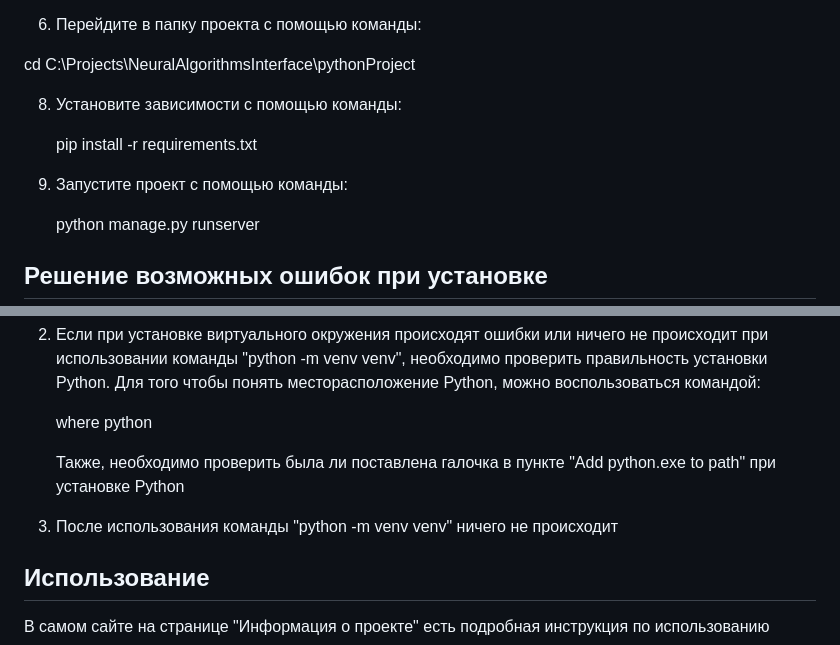
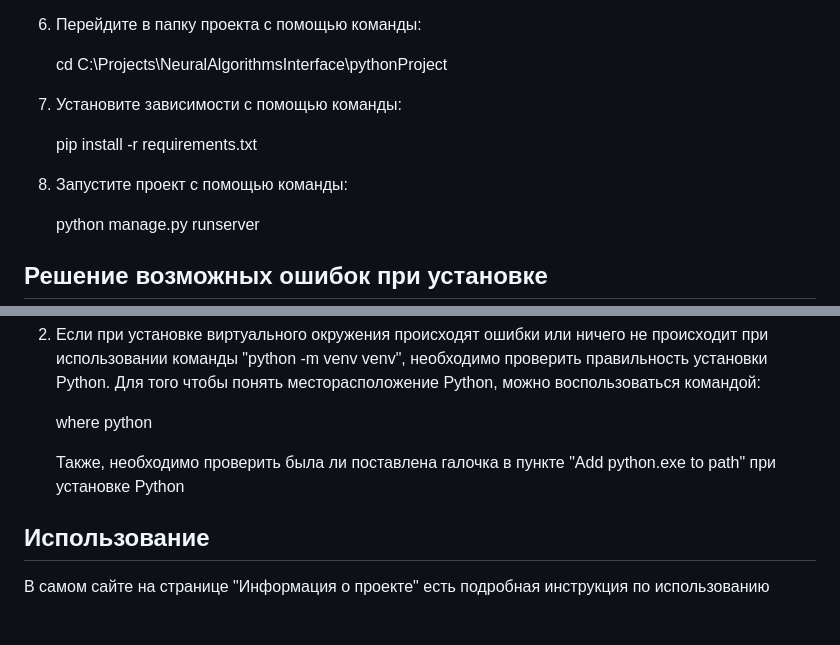
Before and after one commit to Cognitive-systems-and-technologies/NeuralInterface, a Markdown page: README.md, 2 parts joined by grey strips. Rendered like a GitHub page; blank space fills up the shorter version.

```diff
--- a/README.md
+++ b/README.md
@@ -46,13 +46,13 @@
 
 6. Перейдите в папку проекта с помощью команды:
 
-  cd C:\Projects\NeuralAlgorithmsInterface\pythonProject
+   cd C:\Projects\NeuralAlgorithmsInterface\pythonProject
 
-8. Установите зависимости с помощью команды:
+7. Установите зависимости с помощью команды:
 
    pip install -r requirements.txt
 
-9. Запустите проект с помощью команды:
+8. Запустите проект с помощью команды:
 
    python manage.py runserver
 
@@ -74,8 +74,6 @@
 
    Также, необходимо проверить была ли поставлена галочка в пункте "Add python.exe to path" при установке Python
 
-4. После использования команды "python -m venv venv" ничего не происходит
-
 ## Использование
 
 В самом сайте на странице "Информация о проекте" есть подробная инструкция по использованию
```
